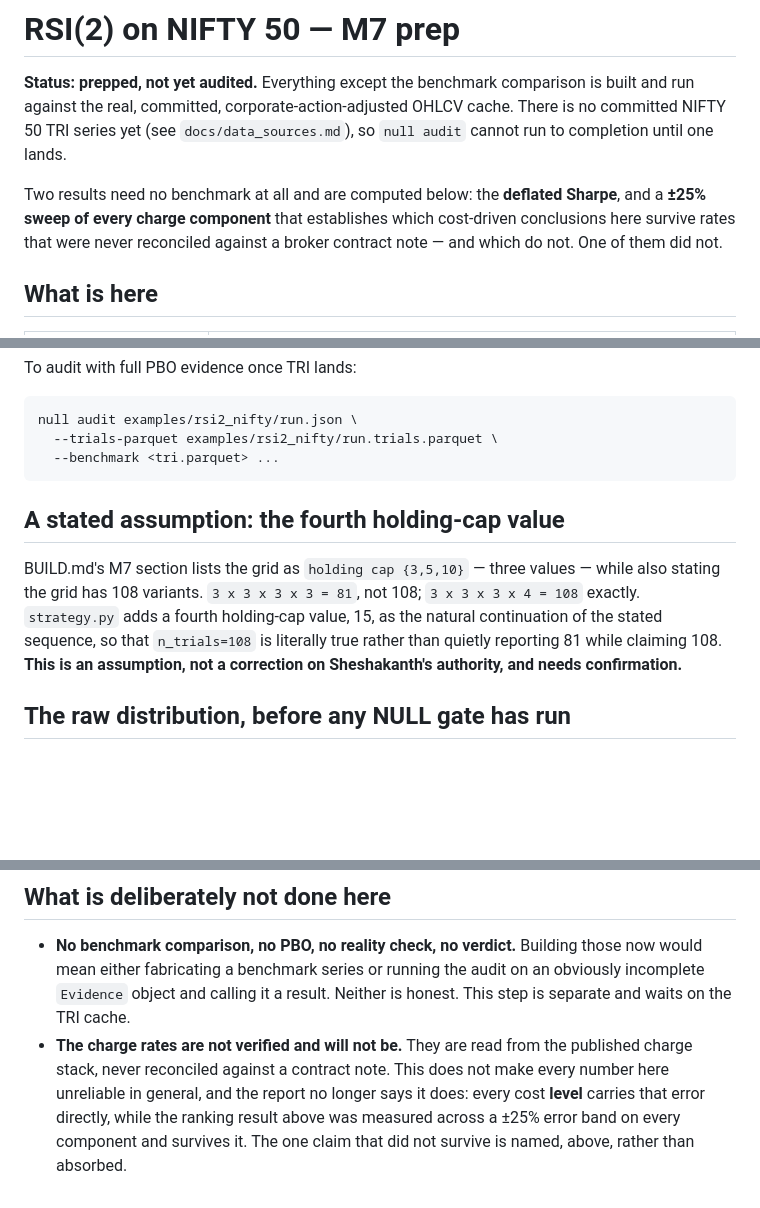
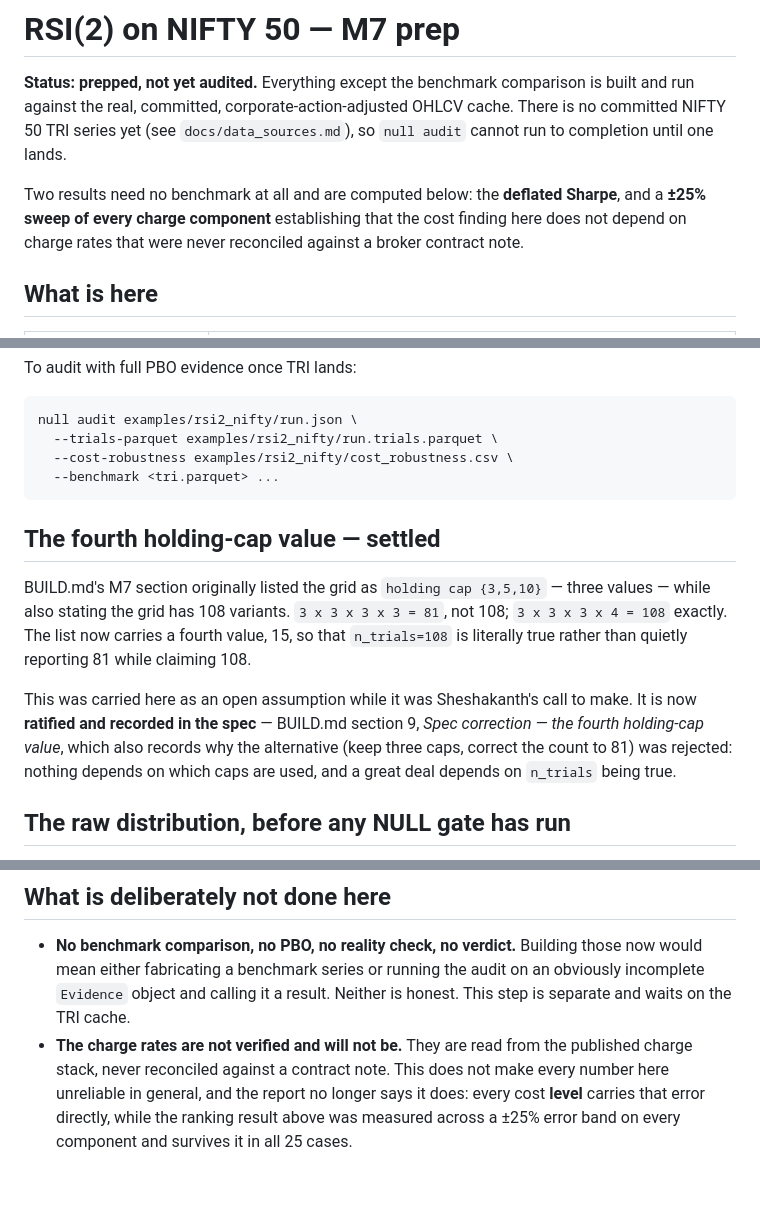
Before and after one commit to sheshakanthra/NULL, a Markdown page: examples/rsi2_nifty/README.md, 3 parts joined by grey strips. Rendered like a GitHub page; blank space fills up the shorter version.

````diff
--- a/examples/rsi2_nifty/README.md
+++ b/examples/rsi2_nifty/README.md
@@ -6,9 +6,9 @@ cache. There is no committed NIFTY 50 TRI series yet (see `docs/data_sources.md`
 so `null audit` cannot run to completion until one lands.
 
 Two results need no benchmark at all and are computed below: the **deflated
-Sharpe**, and a **±25% sweep of every charge component** that establishes which
-cost-driven conclusions here survive rates that were never reconciled against a
-broker contract note — and which do not. One of them did not.
+Sharpe**, and a **±25% sweep of every charge component** establishing that the
+cost finding here does not depend on charge rates that were never reconciled
+against a broker contract note.
 
 ## What is here
 
@@ -50,17 +50,23 @@ To audit with full PBO evidence once TRI lands:
 ```
 null audit examples/rsi2_nifty/run.json \
   --trials-parquet examples/rsi2_nifty/run.trials.parquet \
+  --cost-robustness examples/rsi2_nifty/cost_robustness.csv \
   --benchmark <tri.parquet> ...
 ```
 
-## A stated assumption: the fourth holding-cap value
+## The fourth holding-cap value — settled
 
-BUILD.md's M7 section lists the grid as `holding cap {3,5,10}` — three values —
-while also stating the grid has 108 variants. `3 x 3 x 3 x 3 = 81`, not 108;
-`3 x 3 x 3 x 4 = 108` exactly. `strategy.py` adds a fourth holding-cap value, 15,
-as the natural continuation of the stated sequence, so that `n_trials=108` is
-literally true rather than quietly reporting 81 while claiming 108. **This is an
-assumption, not a correction on Sheshakanth's authority, and needs confirmation.**
+BUILD.md's M7 section originally listed the grid as `holding cap {3,5,10}` — three
+values — while also stating the grid has 108 variants. `3 x 3 x 3 x 3 = 81`, not
+108; `3 x 3 x 3 x 4 = 108` exactly. The list now carries a fourth value, 15, so
+that `n_trials=108` is literally true rather than quietly reporting 81 while
+claiming 108.
+
+This was carried here as an open assumption while it was Sheshakanth's call to
+make. It is now **ratified and recorded in the spec** — BUILD.md section 9, *Spec
+correction — the fourth holding-cap value*, which also records why the alternative
+(keep three caps, correct the count to 81) was rejected: nothing depends on which
+caps are used, and a great deal depends on `n_trials` being true.
 
 ## The raw distribution, before any NULL gate has run
 
@@ -255,5 +266,5 @@ particularly next to a deflated Sharpe sitting at 0.516.
   published charge stack, never reconciled against a contract note. This does not
   make every number here unreliable in general, and the report no longer says it
   does: every cost **level** carries that error directly, while the ranking result
-  above was measured across a ±25% error band on every component and survives it.
-  The one claim that did not survive is named, above, rather than absorbed.
+  above was measured across a ±25% error band on every component and survives it
+  in all 25 cases.
````
Also changed, not shown: other parts of examples/rsi2_nifty/README.md (+43 -38 lines), docs/findings.md (+69 -3 lines).
